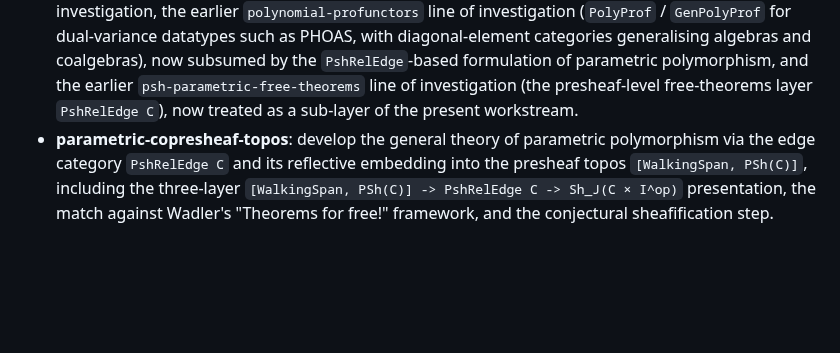
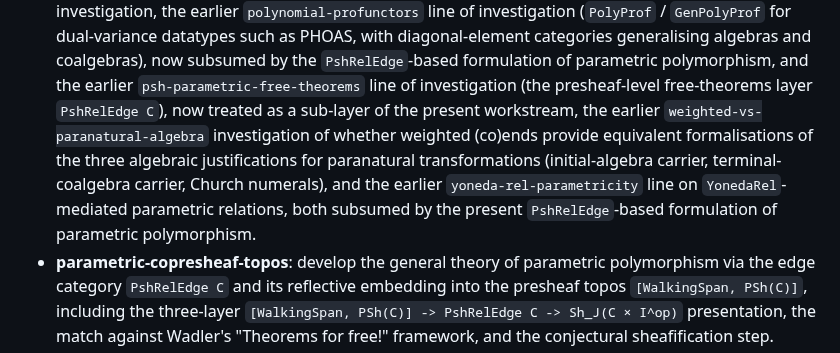
Before and after one commit to anoma/geb, a Markdown page: geb-lean/TODO.md, the part around the change. Drawn GitHub-style; blank space fills up the shorter version.

Commit message:
doc(triage): weighted-vs-paranatural-algebra classified as superseded

```diff
--- a/geb-lean/TODO.md
+++ b/geb-lean/TODO.md
@@ -278,7 +278,14 @@ present repository.** Listed here so the work is not lost.
   and the earlier `psh-parametric-free-theorems` line of
   investigation (the presheaf-level free-theorems layer
   `PshRelEdge C`), now treated as a sub-layer of the present
-  workstream.
+  workstream, the earlier `weighted-vs-paranatural-algebra`
+  investigation of whether weighted (co)ends provide equivalent
+  formalisations of the three algebraic justifications for
+  paranatural transformations (initial-algebra carrier,
+  terminal-coalgebra carrier, Church numerals), and the earlier
+  `yoneda-rel-parametricity` line on `YonedaRel`-mediated
+  parametric relations, both subsumed by the present
+  `PshRelEdge`-based formulation of parametric polymorphism.
 - **parametric-copresheaf-topos**: develop the general
   theory of parametric polymorphism via the edge
   category `PshRelEdge C` and its reflective embedding
```
Also changed, not shown: 1 other file.
